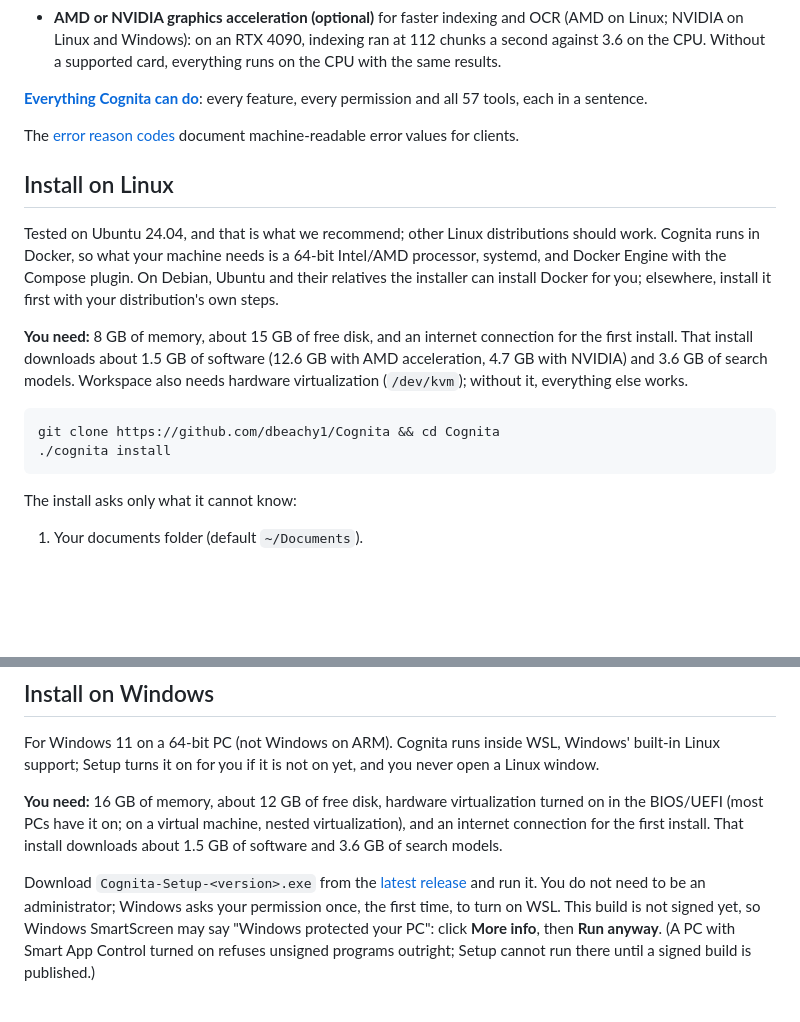
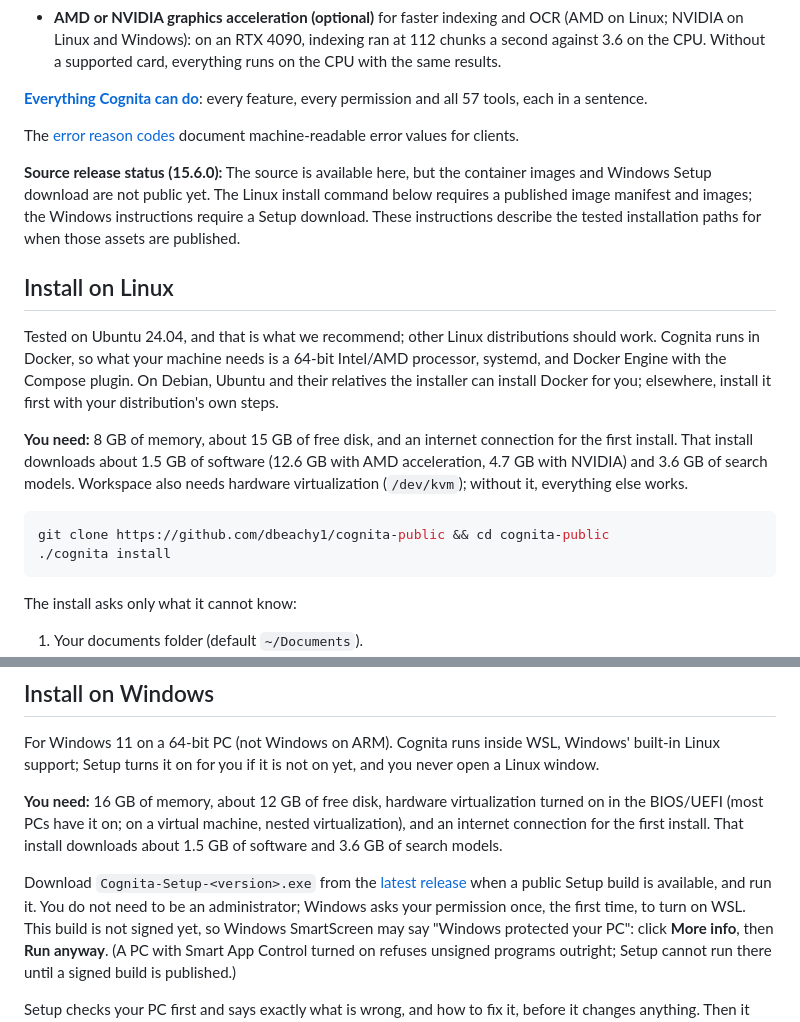
Before and after one commit to dbeachy1/Cognita, a Markdown page: README.md, 2 parts joined by grey strips. Drawn GitHub-style; blank space fills up the shorter version.

Commit message:
Docs: clarify source-only Cognita publication
Co-authored-by: GPT-6.1 Sol (High)

````diff
--- a/README.md
+++ b/README.md
@@ -38,6 +38,11 @@ it can run code, process files and search the web, then copy results back into y
 The [error reason codes](docs/ERROR-REASONS.md) document machine-readable error values for
 clients.
 
+**Source release status (15.6.0):** The source is available here, but the container images and
+Windows Setup download are not public yet. The Linux install command below requires a published
+image manifest and images; the Windows instructions require a Setup download. These instructions
+describe the tested installation paths for when those assets are published.
+
 ## Install on Linux
 
 Tested on Ubuntu 24.04, and that is what we recommend; other Linux distributions should work.
@@ -51,7 +56,7 @@ with NVIDIA) and 3.6 GB of search models. Workspace also needs hardware virtuali
 (`/dev/kvm`); without it, everything else works.
 
 ```bash
-git clone https://github.com/dbeachy1/Cognita && cd Cognita
+git clone https://github.com/dbeachy1/cognita-public && cd cognita-public
 ./cognita install
 ```
 
@@ -85,7 +90,8 @@ internet connection for the first install. That install downloads about 1.5 GB o
 3.6 GB of search models.
 
 Download `Cognita-Setup-<version>.exe` from the
-[latest release](https://github.com/dbeachy1/Cognita/releases/latest) and run it. You do not
+[latest release](https://github.com/dbeachy1/cognita-public/releases/latest) when a public Setup
+build is available, and run it. You do not
 need to be an administrator; Windows asks your permission once, the first time, to turn on WSL.
 This build is not signed yet, so Windows SmartScreen may say "Windows protected your PC": click
 **More info**, then **Run anyway**. (A PC with Smart App Control turned on refuses unsigned
````
Also changed, not shown: other parts of README.md (+1 -1 lines).
